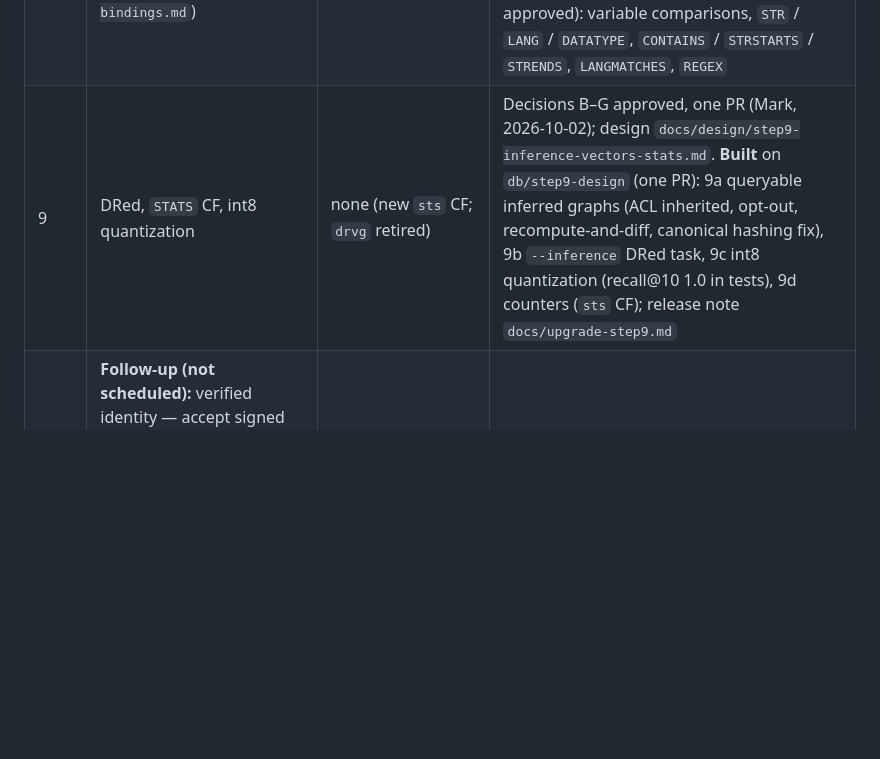
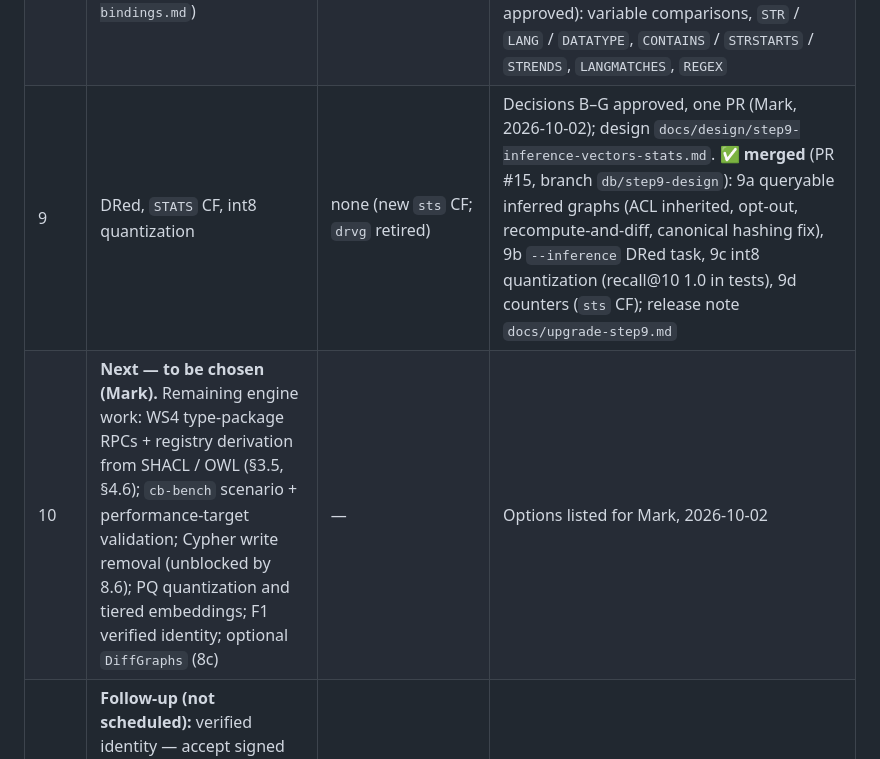
Before and after one commit to devcairn/polargraph, a Markdown page: docs/contxtbroker-platform-plan.md, the part around the change. Drawn GitHub-style; blank space fills up the shorter version.

Commit message:
docs(plan): step 9 merged; remaining engine work listed
Co-Authored-By: Claude Opus 5.5 <noreply@anthropic.com>

```diff
--- a/docs/contxtbroker-platform-plan.md
+++ b/docs/contxtbroker-platform-plan.md
@@ -89,7 +89,8 @@ Recorded after auditing this plan against the code at `849839a`.
 | 8 | WS3 engine primitives: atomic changeset RPC (`ApplyChanges`), `polargraph-shacl` + `ValidateShapes`, optional `DiffGraphs` | — | **re-scoped 2026-10-01** (Mark): proposals, review, promotion policy and provenance enforcement move to a ContxtBroker service. Decisions A–F approved (`docs/design/proposals-shacl.md`). **8a merged** (PR #9: `ApplyChanges` + REST `POST /changes`). **8b merged** (PR #10, branch `db/ws3-shacl`): `polargraph-shacl` crate (SHACL Core subset, direct evaluation over a dataset + uncommitted overlay), `ValidateShapes` RPC, REST `POST /validate` (JSON / Turtle). **Next:** 8c `DiffGraphs` only if the service needs it; registry derivation from shapes (§3.5) deferred |
 | 8.5 | Cypher over RDF: labels as `rdf:type`, names as IRIs, runtime vocabulary (`docs/design/cypher-rdf.md`) | operator-triggered `ConvertLegacyData` (online; **breaking**, `docs/upgrade-cypher-rdf.md`) | Decisions A–F + G2 approved (Mark, 2026-10-01). PR 1 (branch `db/cypher-rdf`): vocabulary (base + prefixes in the system graph; `GetVocabulary` / `SetVocabularyBase` / `PutPrefix` / `RemovePrefix`, REST `/vocabulary*`), bare predicate names stored under the base, `ConvertLegacyData` (bare predicates → IRIs, `__type` → `rdf:type`; idempotent, resumable, dry run) with startup warning + `ShowStats` / `/health` / `GetVocabulary` pending status, Cypher labels → `rdf:type` patterns (backtick CURIE / IRI names), change-log-driven type index (all write paths + replicas), runtime acceptance tests. **PR 1 merged** (PR #11). **PR 2 merged** (PR #12): Cypher writes deprecated (warning header, log, `polargraph_deprecated_rpc_total`; REST `Deprecation` / `Warning`), `RelationTriple.object_iri`, SDKs regenerated with `rdf:type` `insert_node`, `apply_changes` and vocabulary methods, docs. Removing Cypher writes is unblocked since 8.6 (`DELETE WHERE { <n> ?p ?o }` replaces `DELETE n`); scheduled for a later release |
 | 8.6 | Value bindings — query variables that hold literals (SPARQL `?s :p ?o` over properties, FILTER / ORDER BY / aggregates on values, Update with value variables); unblocks removing Cypher writes (`docs/design/value-bindings.md`) | — | Decisions A–G approved (Mark, 2026-10-02). **PR 1 merged** (PR #13): engine `Solution` / value bindings, proto `values`, `Query` / `QueryStream`, REST `@values`, UI, SDKs; release note `docs/upgrade-value-bindings.md`. ✅ **PR 2 merged** (PR #14): SPARQL literal results, value semantics (open questions 1–7 as recommended), three-valued FILTER, aggregates, `ORDER BY`, predicate variables, Update with value variables. FILTER functions (question 8, approved): variable comparisons, `STR` / `LANG` / `DATATYPE`, `CONTAINS` / `STRSTARTS` / `STRENDS`, `LANGMATCHES`, `REGEX` |
-| 9 | DRed, `STATS` CF, int8 quantization | none (new `sts` CF; `drvg` retired) | Decisions B–G approved, one PR (Mark, 2026-10-02); design `docs/design/step9-inference-vectors-stats.md`. **Built** on `db/step9-design` (one PR): 9a queryable inferred graphs (ACL inherited, opt-out, recompute-and-diff, canonical hashing fix), 9b `--inference` DRed task, 9c int8 quantization (recall@10 1.0 in tests), 9d counters (`sts` CF); release note `docs/upgrade-step9.md` |
+| 9 | DRed, `STATS` CF, int8 quantization | none (new `sts` CF; `drvg` retired) | Decisions B–G approved, one PR (Mark, 2026-10-02); design `docs/design/step9-inference-vectors-stats.md`. ✅ **merged** (PR #15, branch `db/step9-design`): 9a queryable inferred graphs (ACL inherited, opt-out, recompute-and-diff, canonical hashing fix), 9b `--inference` DRed task, 9c int8 quantization (recall@10 1.0 in tests), 9d counters (`sts` CF); release note `docs/upgrade-step9.md` |
+| 10 | **Next — to be chosen (Mark).** Remaining engine work: WS4 type-package RPCs + registry derivation from SHACL / OWL (§3.5, §4.6); `cb-bench` scenario + performance-target validation; Cypher write removal (unblocked by 8.6); PQ quantization and tiered embeddings; F1 verified identity; optional `DiffGraphs` (8c) | — | Options listed for Mark, 2026-10-02 |
 | F1 | **Follow-up (not scheduled):** verified identity — accept signed identity tokens (JWT from an IdP: issuer, audience, JWKS key rotation, expiry) and derive the caller's user id / groups from verified claims instead of trusting a bare `user_id` / `x-polargraph-user-id` / `X-User-Id`. Needed because the graph ACL (step 6) trusts a client-asserted user id; see `docs/upgrade-graph-acl.md` "trust model" | — | not started |
 
 ---
```
